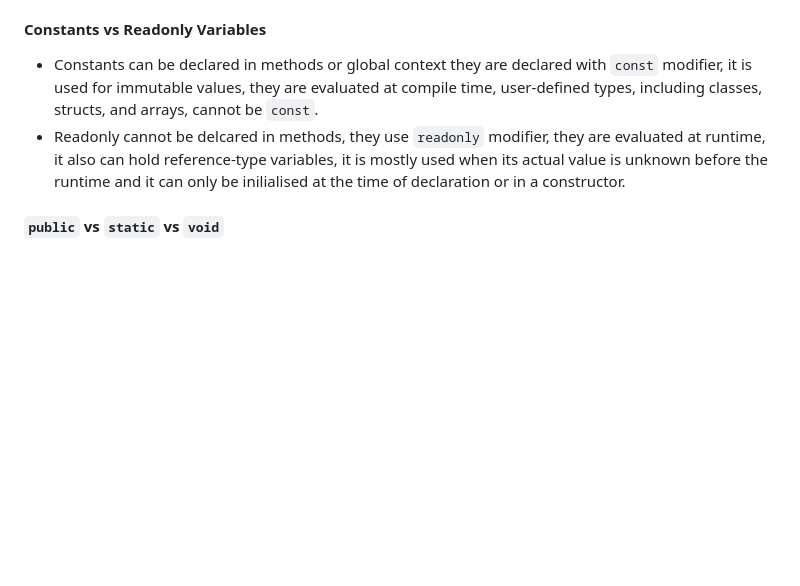
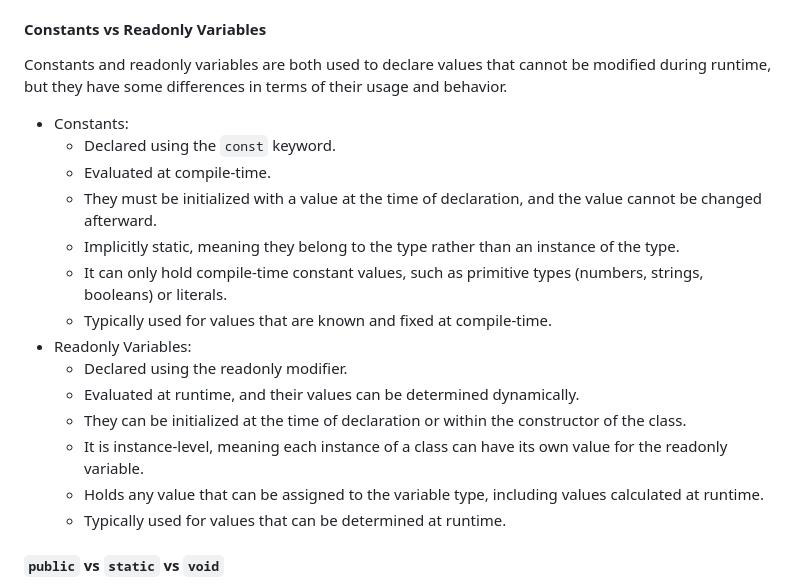
Before and after one commit to aderbalfarias/snippet, a Markdown page: Out of Context/TechnicalInterview.md, the part around the change. GitHub-like rendering; blank space fills up the shorter version.

````diff
--- a/Out of Context/TechnicalInterview.md
+++ b/Out of Context/TechnicalInterview.md
@@ -281,8 +281,21 @@ int y = (int) myObj; // Unboxing
 - Reference type stores the address of the object where the value is being stored. It is a pointer to another memory location. ```string y = "Hello World!";```
 
 #### Constants vs Readonly Variables
-- Constants can be declared in methods or global context they are declared with ```const``` modifier, it is used for immutable values, they are evaluated at compile time, user-defined types, including classes, structs, and arrays, cannot be ```const```.
-- Readonly cannot be delcared in methods, they use ```readonly``` modifier, they are evaluated at runtime, it also can hold reference-type variables, it is mostly used when its actual value is unknown before the runtime and it can only be inilialised at the time of declaration or in a constructor.
+Constants and readonly variables are both used to declare values that cannot be modified during runtime, but they have some differences in terms of their usage and behavior.
+- Constants:
+	- Declared using the `const` keyword.
+	- Evaluated at compile-time.
+	- They must be initialized with a value at the time of declaration, and the value cannot be changed afterward.
+	- Implicitly static, meaning they belong to the type rather than an instance of the type.
+	- It can only hold compile-time constant values, such as primitive types (numbers, strings, booleans) or literals.
+	- Typically used for values that are known and fixed at compile-time.
+- Readonly Variables:
+	- Declared using the readonly modifier.
+	- Evaluated at runtime, and their values can be determined dynamically.
+	- They can be initialized at the time of declaration or within the constructor of the class.
+	- It is instance-level, meaning each instance of a class can have its own value for the readonly variable.
+	- Holds any value that can be assigned to the variable type, including values calculated at runtime.
+	- Typically used for values that can be determined at runtime.
 
 #### ```public``` vs ```static``` vs ```void```
 - ```public``` declared variables or methods are accessible anywhere in the application.
````
